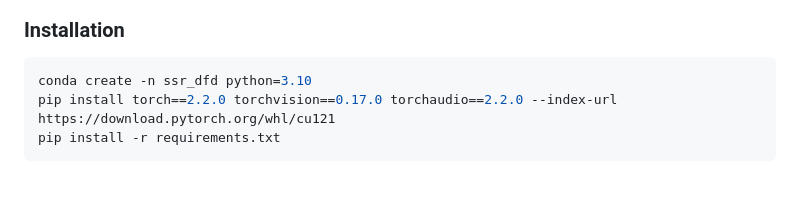
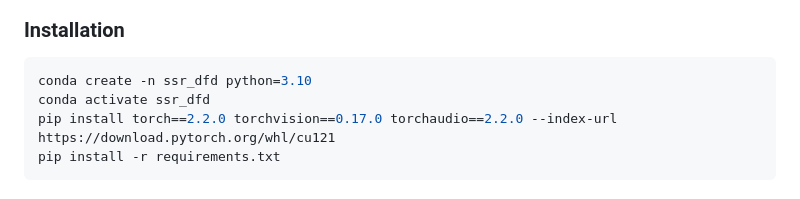
Before and after one commit to bit-ml/ssr-dfd, a Markdown page: README.md, the part around the change. GitHub-like rendering.

Commit message:
Update README.md - small modification

````diff
--- a/README.md
+++ b/README.md
@@ -20,6 +20,7 @@ Code and checkpoints for linear probing can be found in the `linear_probing` fol
 ### Installation
 ```bash
 conda create -n ssr_dfd python=3.10
+conda activate ssr_dfd
 pip install torch==2.2.0 torchvision==0.17.0 torchaudio==2.2.0 --index-url https://download.pytorch.org/whl/cu121
 pip install -r requirements.txt
 ```
````
